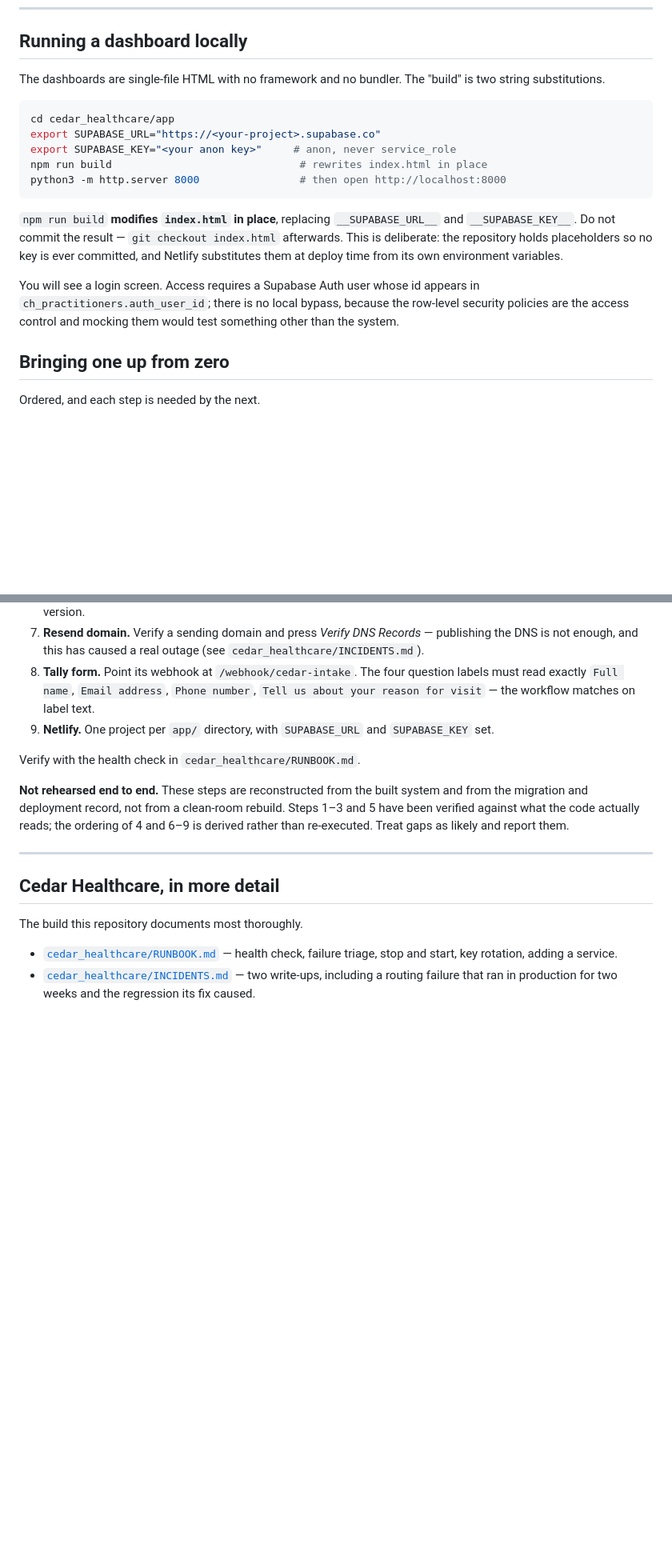
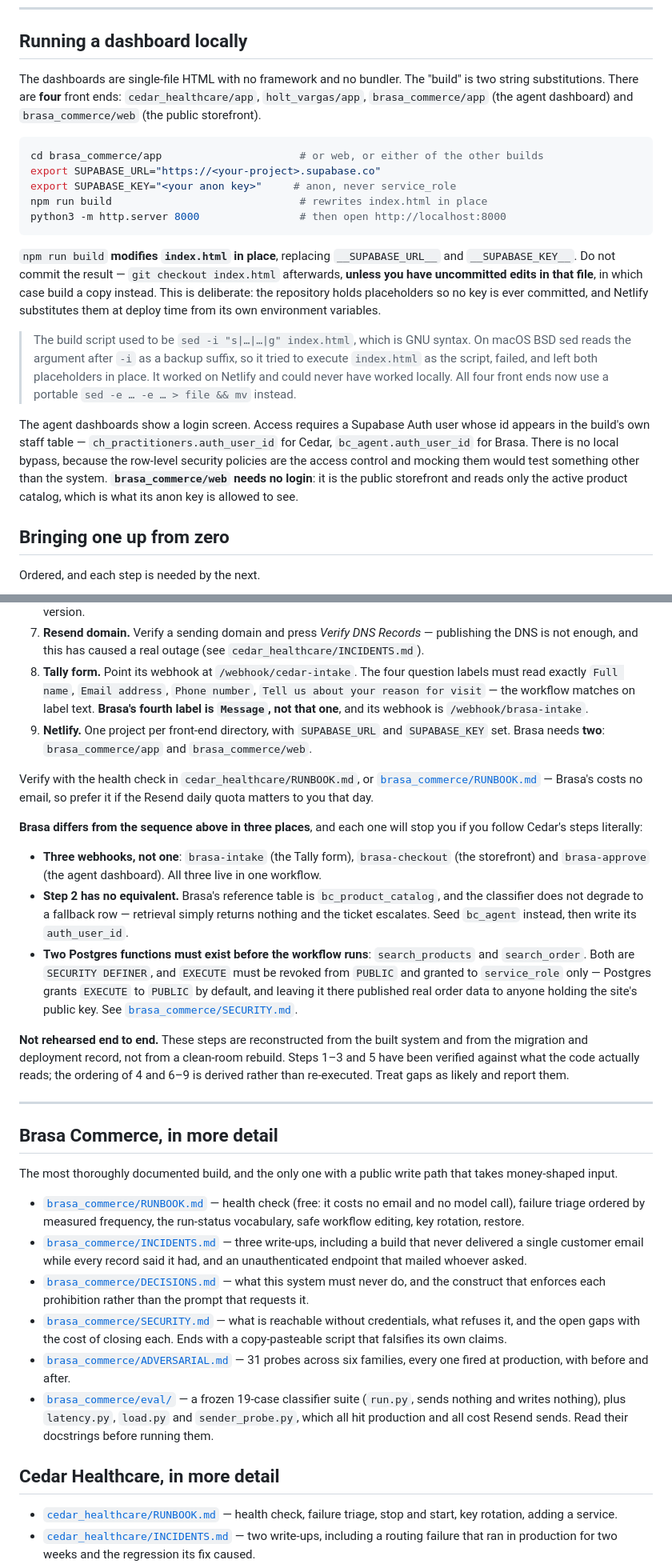
Before and after one commit to jmcc089/production-ai-automation, a Markdown page: README.md, 2 parts joined by grey strips. Shown at 80% size. Drawn GitHub-style; blank space fills up the shorter version.

Commit message:
Make the README true for Brasa, not only for Cedar
Six claims were wrong for anyone bringing Brasa up: it counted four external
services above a table of six; the local-run block named one of four front ends;
it gave Cedar's staff table as the staff table; step 8's Tally labels are
Cedar's, and Brasa's fourth is "Message", so following it literally builds a
form Brasa silently rejects; step 9 assumed one Netlify project per build and
Brasa needs two; and three Brasa-specific steps were missing, including
revoking EXECUTE from PUBLIC on the two SECURITY DEFINER functions.

Co-Authored-By: Claude Opus 5 <noreply@anthropic.com>

````diff
--- a/README.md
+++ b/README.md
@@ -39,10 +39,11 @@ hour.
 ## Running a dashboard locally
 
 The dashboards are single-file HTML with no framework and no bundler. The "build" is two string
-substitutions.
+substitutions. There are **four** front ends: `cedar_healthcare/app`, `holt_vargas/app`,
+`brasa_commerce/app` (the agent dashboard) and `brasa_commerce/web` (the public storefront).
 
 ```bash
-cd cedar_healthcare/app
+cd brasa_commerce/app                      # or web, or either of the other builds
 export SUPABASE_URL="https://<your-project>.supabase.co"
 export SUPABASE_KEY="<your anon key>"     # anon, never service_role
 npm run build                              # rewrites index.html in place
@@ -50,13 +51,22 @@ python3 -m http.server 8000                # then open http://localhost:8000
 ```
 
 `npm run build` **modifies `index.html` in place**, replacing `__SUPABASE_URL__` and
-`__SUPABASE_KEY__`. Do not commit the result — `git checkout index.html` afterwards. This is
-deliberate: the repository holds placeholders so no key is ever committed, and Netlify substitutes
-them at deploy time from its own environment variables.
+`__SUPABASE_KEY__`. Do not commit the result — `git checkout index.html` afterwards, **unless you
+have uncommitted edits in that file**, in which case build a copy instead. This is deliberate: the
+repository holds placeholders so no key is ever committed, and Netlify substitutes them at deploy
+time from its own environment variables.
 
-You will see a login screen. Access requires a Supabase Auth user whose id appears in
-`ch_practitioners.auth_user_id`; there is no local bypass, because the row-level security policies
-are the access control and mocking them would test something other than the system.
+> The build script used to be `sed -i "s|…|…|g" index.html`, which is GNU syntax. On macOS BSD sed
+> reads the argument after `-i` as a backup suffix, so it tried to execute `index.html` as the
+> script, failed, and left both placeholders in place. It worked on Netlify and could never have
+> worked locally. All four front ends now use a portable `sed -e … -e … > file && mv` instead.
+
+The agent dashboards show a login screen. Access requires a Supabase Auth user whose id appears in
+the build's own staff table — `ch_practitioners.auth_user_id` for Cedar, `bc_agent.auth_user_id` for
+Brasa. There is no local bypass, because the row-level security policies are the access control and
+mocking them would test something other than the system. **`brasa_commerce/web` needs no login**: it
+is the public storefront and reads only the active product catalog, which is what its anon key is
+allowed to see.
 
 ## Bringing one up from zero
 
@@ -83,10 +93,28 @@ Ordered, and each step is needed by the next.
    not enough, and this has caused a real outage (see `cedar_healthcare/INCIDENTS.md`).
 8. **Tally form.** Point its webhook at `/webhook/cedar-intake`. The four question labels must read
    exactly `Full name`, `Email address`, `Phone number`, `Tell us about your reason for visit` —
-   the workflow matches on label text.
-9. **Netlify.** One project per `app/` directory, with `SUPABASE_URL` and `SUPABASE_KEY` set.
+   the workflow matches on label text. **Brasa's fourth label is `Message`, not that one**, and its
+   webhook is `/webhook/brasa-intake`.
+9. **Netlify.** One project per front-end directory, with `SUPABASE_URL` and `SUPABASE_KEY` set.
+   Brasa needs **two**: `brasa_commerce/app` and `brasa_commerce/web`.
 
-Verify with the health check in `cedar_healthcare/RUNBOOK.md`.
+Verify with the health check in `cedar_healthcare/RUNBOOK.md`, or
+[`brasa_commerce/RUNBOOK.md`](brasa_commerce/RUNBOOK.md) — Brasa's costs no email, so prefer it if
+the Resend daily quota matters to you that day.
+
+**Brasa differs from the sequence above in three places**, and each one will stop you if you follow
+Cedar's steps literally:
+
+- **Three webhooks, not one**: `brasa-intake` (the Tally form), `brasa-checkout` (the storefront) and
+  `brasa-approve` (the agent dashboard). All three live in one workflow.
+- **Step 2 has no equivalent.** Brasa's reference table is `bc_product_catalog`, and the classifier
+  does not degrade to a fallback row — retrieval simply returns nothing and the ticket escalates.
+  Seed `bc_agent` instead, then write its `auth_user_id`.
+- **Two Postgres functions must exist before the workflow runs**: `search_products` and
+  `search_order`. Both are `SECURITY DEFINER`, and `EXECUTE` must be revoked from `PUBLIC` and
+  granted to `service_role` only — Postgres grants `EXECUTE` to `PUBLIC` by default, and leaving it
+  there published real order data to anyone holding the site's public key. See
+  [`brasa_commerce/SECURITY.md`](brasa_commerce/SECURITY.md).
 
 **Not rehearsed end to end.** These steps are reconstructed from the built system and from the
 migration and deployment record, not from a clean-room rebuild. Steps 1–3 and 5 have been verified
@@ -95,9 +123,29 @@ Treat gaps as likely and report them.
 
 ---
 
+## Brasa Commerce, in more detail
+
+The most thoroughly documented build, and the only one with a public write path that takes money-shaped
+input.
+
+- [`brasa_commerce/RUNBOOK.md`](brasa_commerce/RUNBOOK.md) — health check (free: it costs no email and
+  no model call), failure triage ordered by measured frequency, the run-status vocabulary, safe
+  workflow editing, key rotation, restore.
+- [`brasa_commerce/INCIDENTS.md`](brasa_commerce/INCIDENTS.md) — three write-ups, including a build
+  that never delivered a single customer email while every record said it had, and an unauthenticated
+  endpoint that mailed whoever asked.
+- [`brasa_commerce/DECISIONS.md`](brasa_commerce/DECISIONS.md) — what this system must never do, and
+  the construct that enforces each prohibition rather than the prompt that requests it.
+- [`brasa_commerce/SECURITY.md`](brasa_commerce/SECURITY.md) — what is reachable without credentials,
+  what refuses it, and the open gaps with the cost of closing each. Ends with a copy-pasteable script
+  that falsifies its own claims.
+- [`brasa_commerce/ADVERSARIAL.md`](brasa_commerce/ADVERSARIAL.md) — 31 probes across six families,
+  every one fired at production, with before and after.
+- [`brasa_commerce/eval/`](brasa_commerce/eval/) — a frozen 19-case classifier suite (`run.py`, sends
+  nothing and writes nothing), plus `latency.py`, `load.py` and `sender_probe.py`, which all hit
+  production and all cost Resend sends. Read their docstrings before running them.
+
 ## Cedar Healthcare, in more detail
-
-The build this repository documents most thoroughly.
 
 - [`cedar_healthcare/RUNBOOK.md`](cedar_healthcare/RUNBOOK.md) — health check, failure triage, stop
   and start, key rotation, adding a service.
````
Also changed, not shown: other parts of README.md (+1 -1 lines).
